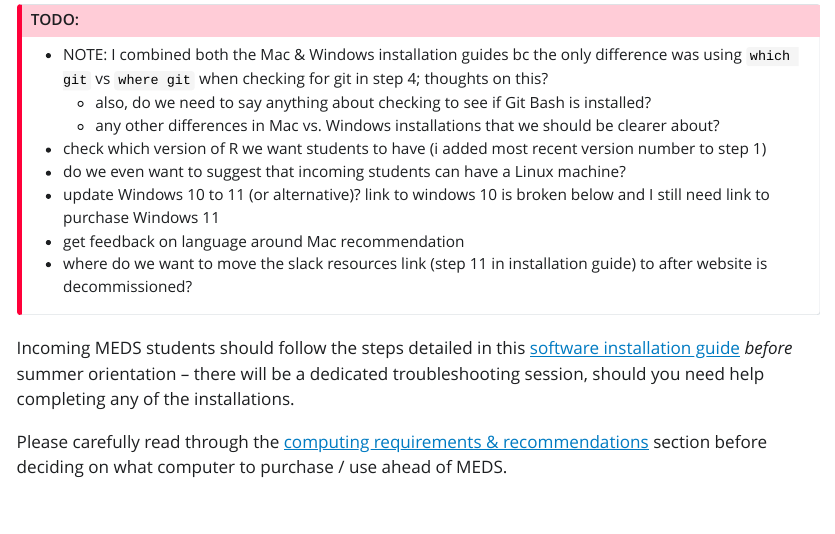
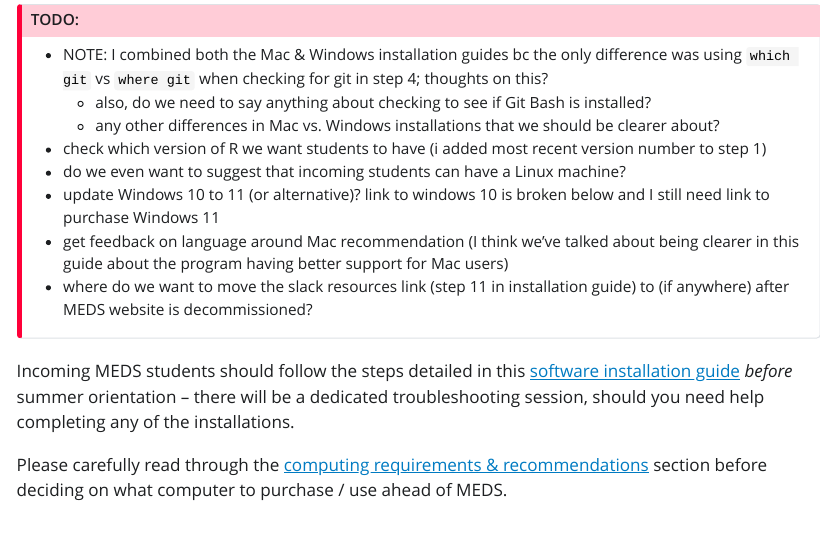
Before and after one commit to katleyq/MEDS-installation-guide, a Quarto document (index.qmd): the page in a window 1100 px wide, from 370 px down. The pictures show the output file index.html that the author committed with the source, opened offline; Quarto's library style sheets are replaced by a plain one without menus.

Commit message:
clarified notes

```diff
--- a/index.qmd
+++ b/index.qmd
@@ -27,8 +27,8 @@ UNDER CONSTRUCTION
 - check which version of R we want students to have (i added most recent version number to step 1)
 - do we even want to suggest that incoming students can have a Linux machine?
 - update Windows 10 to 11 (or alternative)? link to windows 10 is broken below and I still need link to purchase Windows 11
-- get feedback on language around Mac recommendation
-- where do we want to move the slack resources link (step 11 in installation guide) to after website is decommissioned?
+- get feedback on language around Mac recommendation (I think we've talked about being clearer in this guide about the program having better support for Mac users)
+- where do we want to move the slack resources link (step 11 in installation guide) to (if anywhere) after MEDS website is decommissioned?
 :::
 
 Incoming MEDS students should follow the steps detailed in this [software installation guide](#install) *before* summer orientation -- there will be a dedicated troubleshooting session, should you need help completing any of the installations.
```
Also changed, not shown: index.html.
